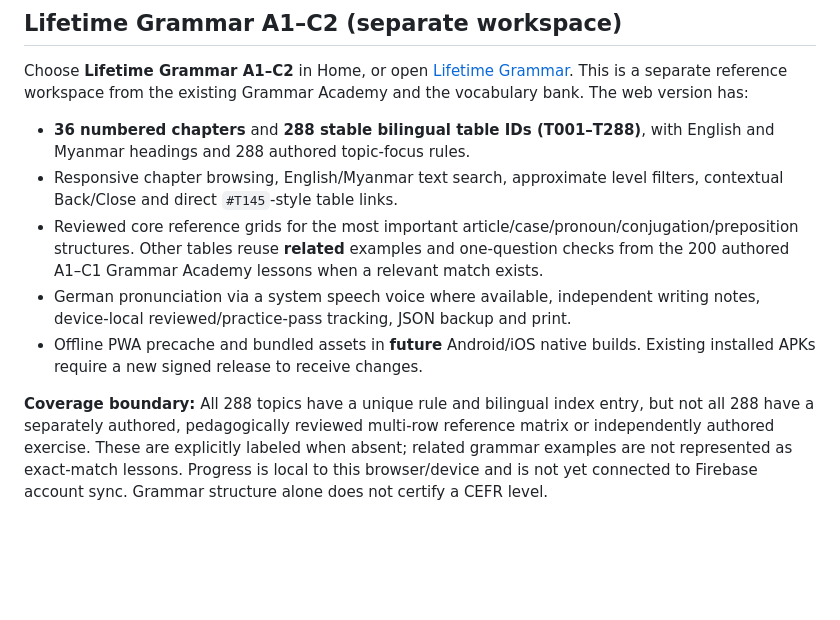
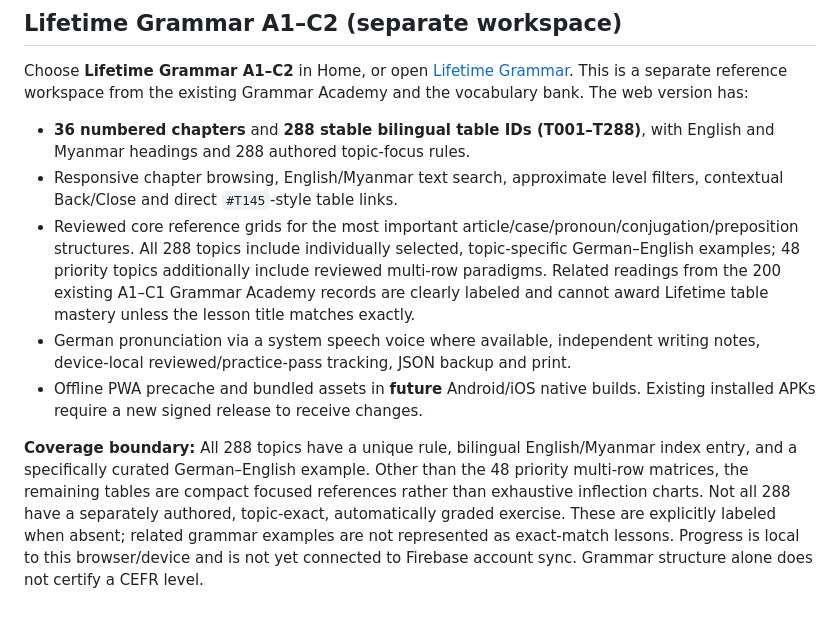
Before and after one commit to Eric9435/wortweg-370, a Markdown page: README.md, the part around the change. GitHub-like rendering; blank space fills up the shorter version.

Commit message:
Document curated 288 examples and limitations of complete paradigms

```diff
--- a/README.md
+++ b/README.md
@@ -154,8 +154,8 @@ Choose **Lifetime Grammar A1–C2** in Home, or open [Lifetime Grammar](lifetime
 
 - **36 numbered chapters** and **288 stable bilingual table IDs (T001–T288)**, with English and Myanmar headings and 288 authored topic-focus rules.
 - Responsive chapter browsing, English/Myanmar text search, approximate level filters, contextual Back/Close and direct `#T145`-style table links.
-- Reviewed core reference grids for the most important article/case/pronoun/conjugation/preposition structures. Other tables reuse **related** examples and one-question checks from the 200 authored A1–C1 Grammar Academy lessons when a relevant match exists.
+- Reviewed core reference grids for the most important article/case/pronoun/conjugation/preposition structures. All 288 topics include individually selected, topic-specific German–English examples; 48 priority topics additionally include reviewed multi-row paradigms. Related readings from the 200 existing A1–C1 Grammar Academy records are clearly labeled and cannot award Lifetime table mastery unless the lesson title matches exactly.
 - German pronunciation via a system speech voice where available, independent writing notes, device-local reviewed/practice-pass tracking, JSON backup and print.
 - Offline PWA precache and bundled assets in **future** Android/iOS native builds. Existing installed APKs require a new signed release to receive changes.
 
-**Coverage boundary:** All 288 topics have a unique rule and bilingual index entry, but not all 288 have a separately authored, pedagogically reviewed multi-row reference matrix or independently authored exercise. These are explicitly labeled when absent; related grammar examples are not represented as exact-match lessons. Progress is local to this browser/device and is not yet connected to Firebase account sync. Grammar structure alone does not certify a CEFR level.
+**Coverage boundary:** All 288 topics have a unique rule, bilingual English/Myanmar index entry, and a specifically curated German–English example. Other than the 48 priority multi-row matrices, the remaining tables are compact focused references rather than exhaustive inflection charts. Not all 288 have a separately authored, topic-exact, automatically graded exercise. These are explicitly labeled when absent; related grammar examples are not represented as exact-match lessons. Progress is local to this browser/device and is not yet connected to Firebase account sync. Grammar structure alone does not certify a CEFR level.
```
